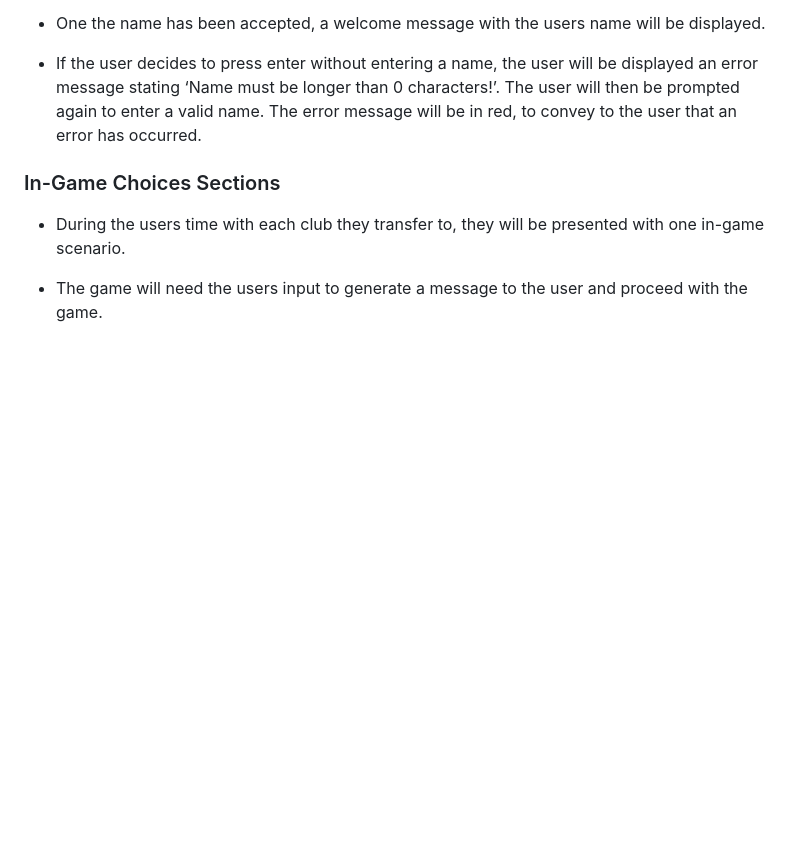
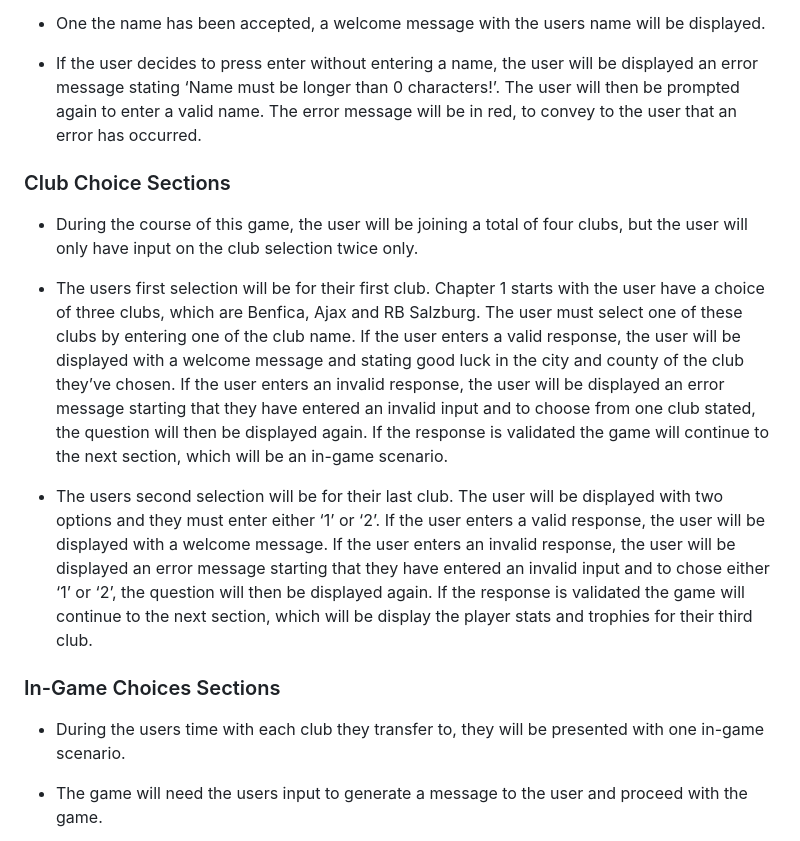
Before and after one commit to lgaudencio/footy-fever, a Markdown page: README.md, the part around the change. Drawn GitHub-style; blank space fills up the shorter version.

Commit message:
Add club choice sections in features section on README

```diff
--- a/README.md
+++ b/README.md
@@ -81,6 +81,14 @@ This game will take into consideration the user stories as mentioned above to cr
 * One the name has been accepted, a welcome message with the users name will be displayed.
 
 * If the user decides to press enter without entering a name, the user will be displayed an error message stating ‘Name must be longer than 0 characters!’. The user will then be prompted again to enter a valid name. The error message will be in red, to convey to the user that an error has occurred.
+
+### Club Choice Sections
+
+* During the course of this game, the user will be joining a total of four clubs, but the user will only have input on the club selection twice only.
+
+* The users first selection will be for their first club. Chapter 1 starts with the user have a choice of three clubs, which are Benfica, Ajax and RB Salzburg. The user must select one of these clubs by entering one of the club name. If the user enters a valid response, the user will be displayed with a welcome message and stating good luck in the city and county of the club they’ve chosen. If the user enters an invalid response, the user will be displayed an error message starting that they have entered an invalid input and to choose from one club stated, the question will then be displayed again. If the response is validated the game will continue to the next section, which will be an in-game scenario.
+
+* The users second selection will be for their last club. The user will be displayed with two options and they must enter either ‘1’ or ‘2’. If the user enters a valid response, the user will be displayed with a welcome message. If the user enters an invalid response, the user will be displayed an error message starting that they have entered an invalid input and to chose either ‘1’ or ‘2’, the question will then be displayed again.  If the response is validated the game will continue to the next section, which will be display the player stats and trophies for their third club.
 
 ### In-Game Choices Sections
 
```
